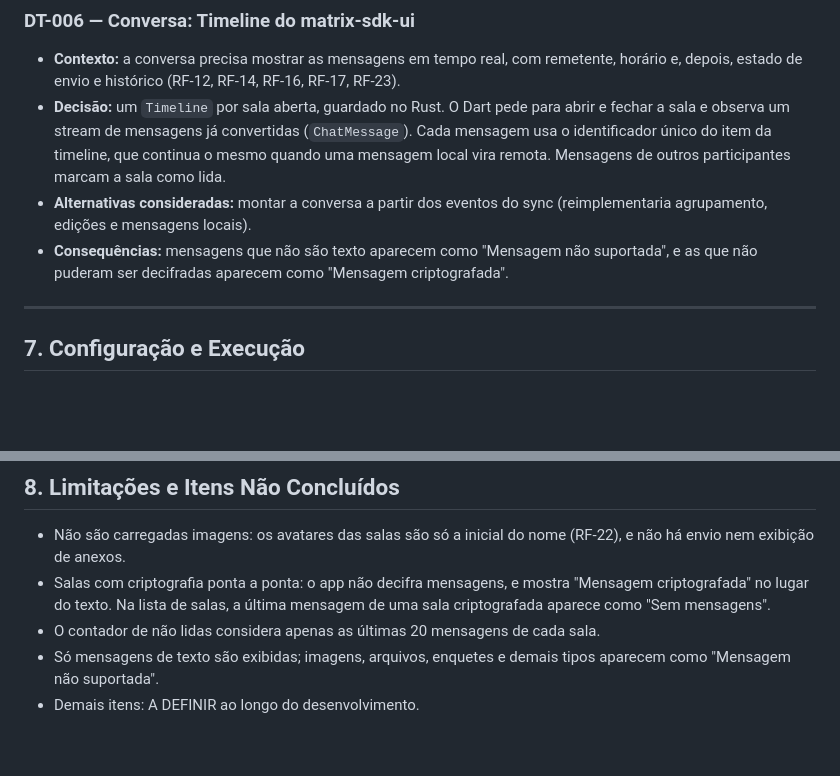
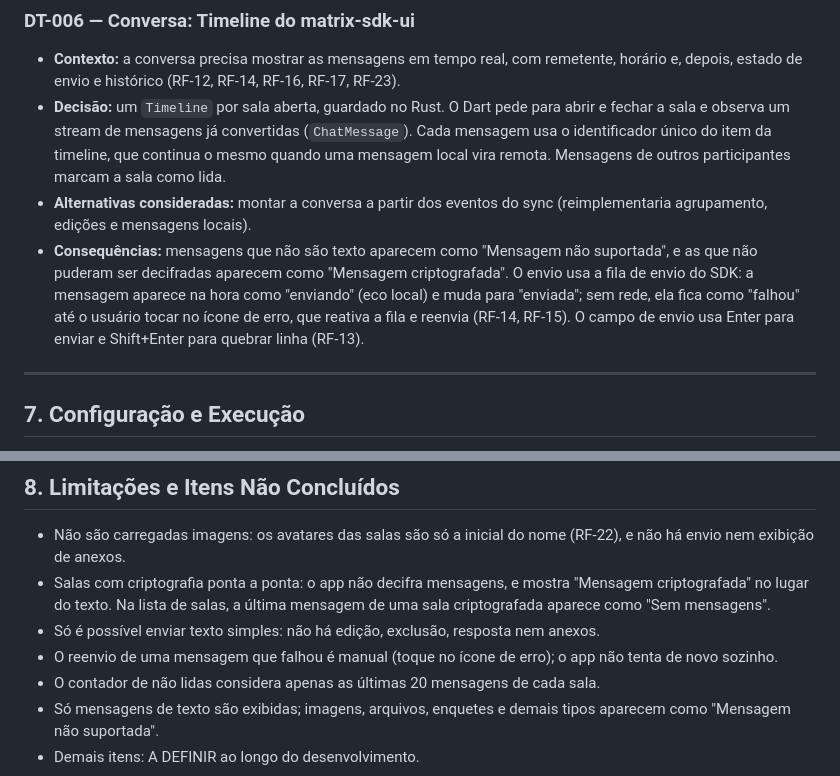
Before and after one commit to Eduardo-Lima-Dev/Desafio-Tecnico-Insight, a Markdown page: docs/PRD.md, 2 parts joined by grey strips. GitHub-like rendering; blank space fills up the shorter version.

Commit message:
docs(prd): registra o envio de mensagens e as limitações

```diff
--- a/docs/PRD.md
+++ b/docs/PRD.md
@@ -291,7 +291,7 @@ Registrar aqui as principais decisões, no formato abaixo.
 - **Contexto:** a conversa precisa mostrar as mensagens em tempo real, com remetente, horário e, depois, estado de envio e histórico (RF-12, RF-14, RF-16, RF-17, RF-23).
 - **Decisão:** um `Timeline` por sala aberta, guardado no Rust. O Dart pede para abrir e fechar a sala e observa um stream de mensagens já convertidas (`ChatMessage`). Cada mensagem usa o identificador único do item da timeline, que continua o mesmo quando uma mensagem local vira remota. Mensagens de outros participantes marcam a sala como lida.
 - **Alternativas consideradas:** montar a conversa a partir dos eventos do sync (reimplementaria agrupamento, edições e mensagens locais).
-- **Consequências:** mensagens que não são texto aparecem como "Mensagem não suportada", e as que não puderam ser decifradas aparecem como "Mensagem criptografada".
+- **Consequências:** mensagens que não são texto aparecem como "Mensagem não suportada", e as que não puderam ser decifradas aparecem como "Mensagem criptografada". O envio usa a fila de envio do SDK: a mensagem aparece na hora como "enviando" (eco local) e muda para "enviada"; sem rede, ela fica como "falhou" até o usuário tocar no ícone de erro, que reativa a fila e reenvia (RF-14, RF-15). O campo de envio usa Enter para enviar e Shift+Enter para quebrar linha (RF-13).
 
 ---
 
@@ -307,6 +307,8 @@ Registrar aqui as principais decisões, no formato abaixo.
 
 - Não são carregadas imagens: os avatares das salas são só a inicial do nome (RF-22), e não há envio nem exibição de anexos.
 - Salas com criptografia ponta a ponta: o app não decifra mensagens, e mostra "Mensagem criptografada" no lugar do texto. Na lista de salas, a última mensagem de uma sala criptografada aparece como "Sem mensagens".
+- Só é possível enviar texto simples: não há edição, exclusão, resposta nem anexos.
+- O reenvio de uma mensagem que falhou é manual (toque no ícone de erro); o app não tenta de novo sozinho.
 - O contador de não lidas considera apenas as últimas 20 mensagens de cada sala.
 - Só mensagens de texto são exibidas; imagens, arquivos, enquetes e demais tipos aparecem como "Mensagem não suportada".
 - Demais itens: A DEFINIR ao longo do desenvolvimento.
```
